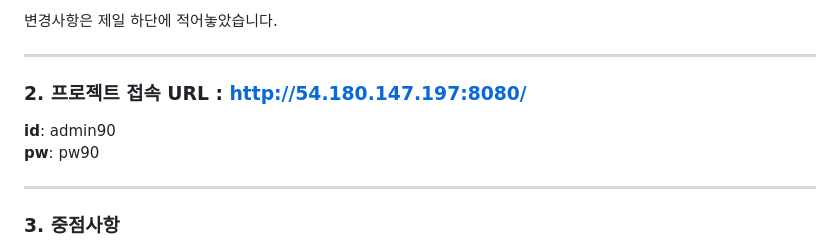
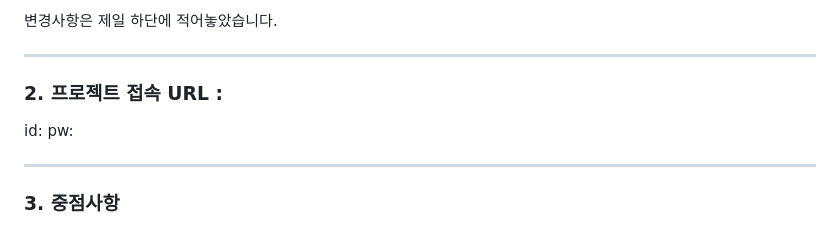
Before and after one commit to PleaseAttainBuddhaHood/Spring_Board, a Markdown page: README.md, the part around the change. Rendered like a GitHub page.

```diff
--- a/README.md
+++ b/README.md
@@ -28,9 +28,9 @@
 
 * * *
 
-### 2. 프로젝트 접속 URL : http://54.180.147.197:8080/
- **id**: admin90
- **pw**: pw90
+### 2. 프로젝트 접속 URL :
+id:
+pw:
 
 * * *
 ### 3. 중점사항
```
